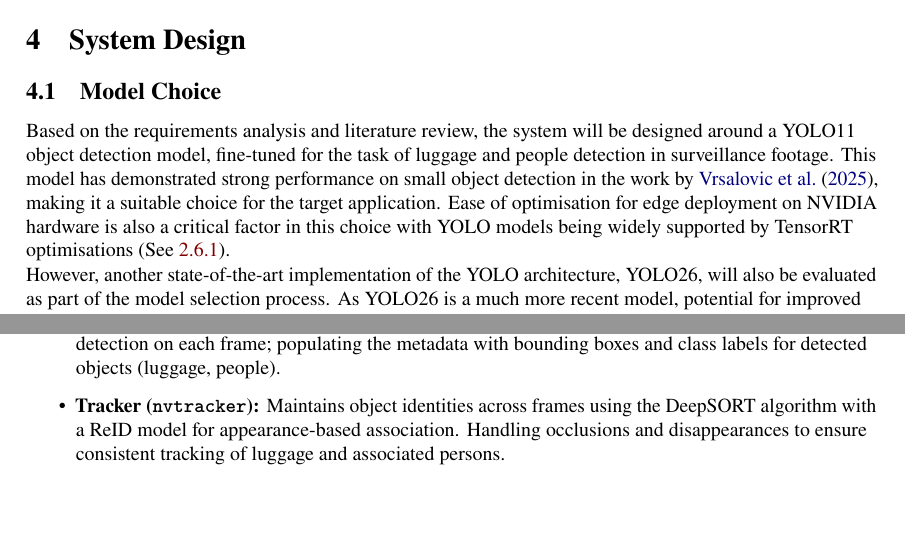
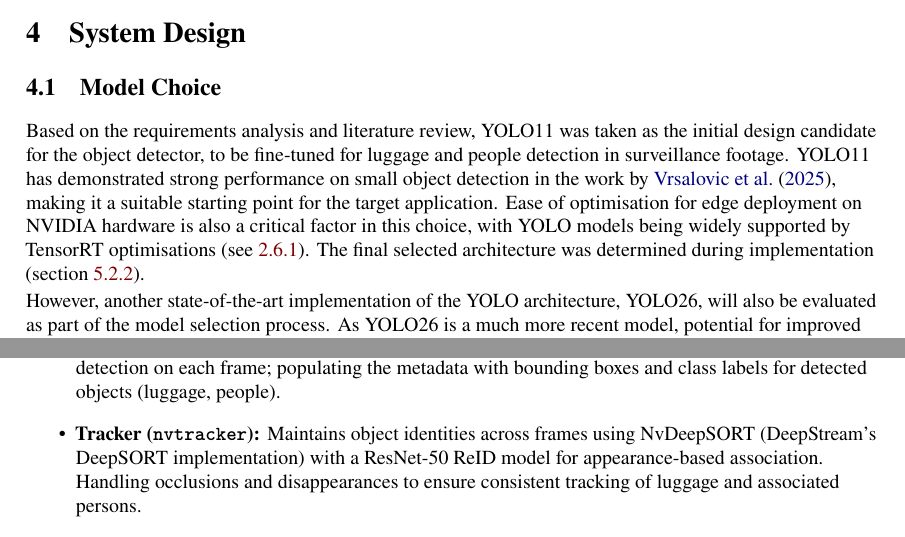
Before and after one commit to maxnaro/luggage-watch, a LaTeX paper (doc/report.tex, which reads doc/sections/04_system_design.tex): two parts of pages 19 and 24 of 69 before the commit and two parts of pages 19 and 23 of 69 after it, joined at a grey line, cut so that both start at the same text, the shorter picture padded with empty space. Compiled offline with pdfLaTeX; a LaTeX package or settings file that is missing is left out.

Commit message:
Rewords NvDeepSORT passage

```diff
--- a/doc/sections/04_system_design.tex
+++ b/doc/sections/04_system_design.tex
@@ -3,14 +3,16 @@
 \subsection{Model Choice}
 \label{sec:model_choice}
 
-Based on the requirements analysis and literature review, the system will be
-designed around a YOLO11 object detection model, fine-tuned for the task of
-luggage and people detection in surveillance footage. This model has
-demonstrated strong performance on small object detection in the work by
-\citet{abandoned2025vrsalovic}, making it a suitable choice for the target
-application. Ease of optimisation for edge deployment on NVIDIA hardware is
-also a critical factor in this choice with YOLO models being widely supported
-by TensorRT optimisations (See~\ref{sec:tensorrt_optimisations}).
+Based on the requirements analysis and literature review, YOLO11 was taken as
+the initial design candidate for the object detector, to be fine-tuned for
+luggage and people detection in surveillance footage. YOLO11 has demonstrated
+strong performance on small object detection in the work by
+\citet{abandoned2025vrsalovic}, making it a suitable starting point for the
+target application. Ease of optimisation for edge deployment on NVIDIA hardware
+is also a critical factor in this choice, with YOLO models being widely
+supported by TensorRT optimisations (see~\ref{sec:tensorrt_optimisations}). The
+final selected architecture was determined during implementation
+(section~\ref{sec:model_architecture_selection}).
 
 However, another state-of-the-art implementation of the YOLO architecture,
 YOLO26, will also be evaluated as part of the model selection process. As
@@ -243,7 +245,8 @@
 	      TensorRT-optimised model to perform object detection on each frame; populating
 	      the metadata with bounding boxes and class labels for detected objects (luggage, people).
 	\item \textbf{Tracker (\texttt{nvtracker}):} Maintains object identities across
-	      frames using the DeepSORT algorithm with a ReID model for appearance-based association.
+	      frames using NvDeepSORT (DeepStream's DeepSORT implementation) with a
+	      ResNet-50 ReID model for appearance-based association.
 	      Handling occlusions and disappearances to ensure consistent tracking of luggage
 	      and associated persons.
 	\item \textbf{Metadata Probe (Abandonment Logic):} A custom probe function that implements
```
